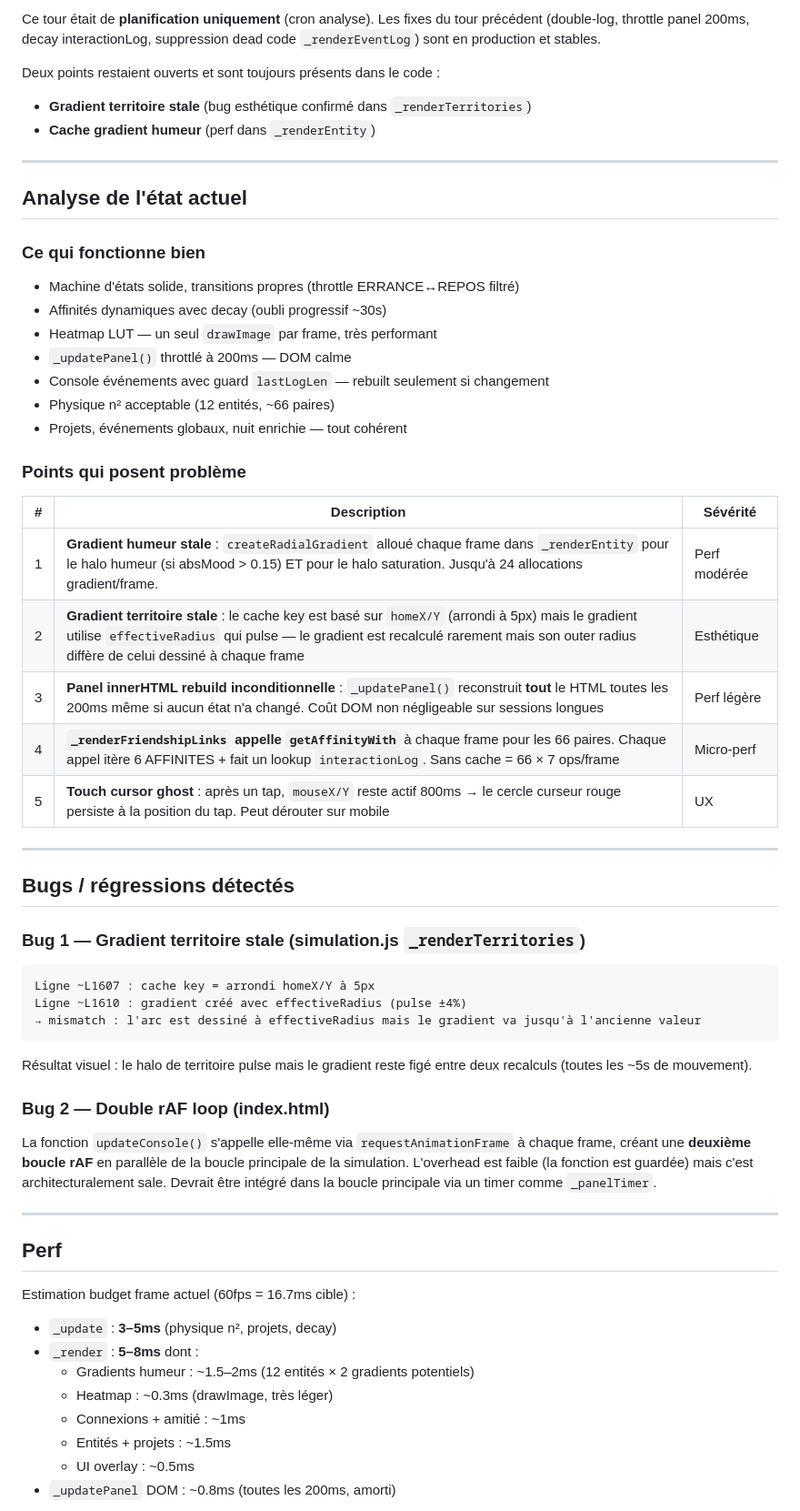
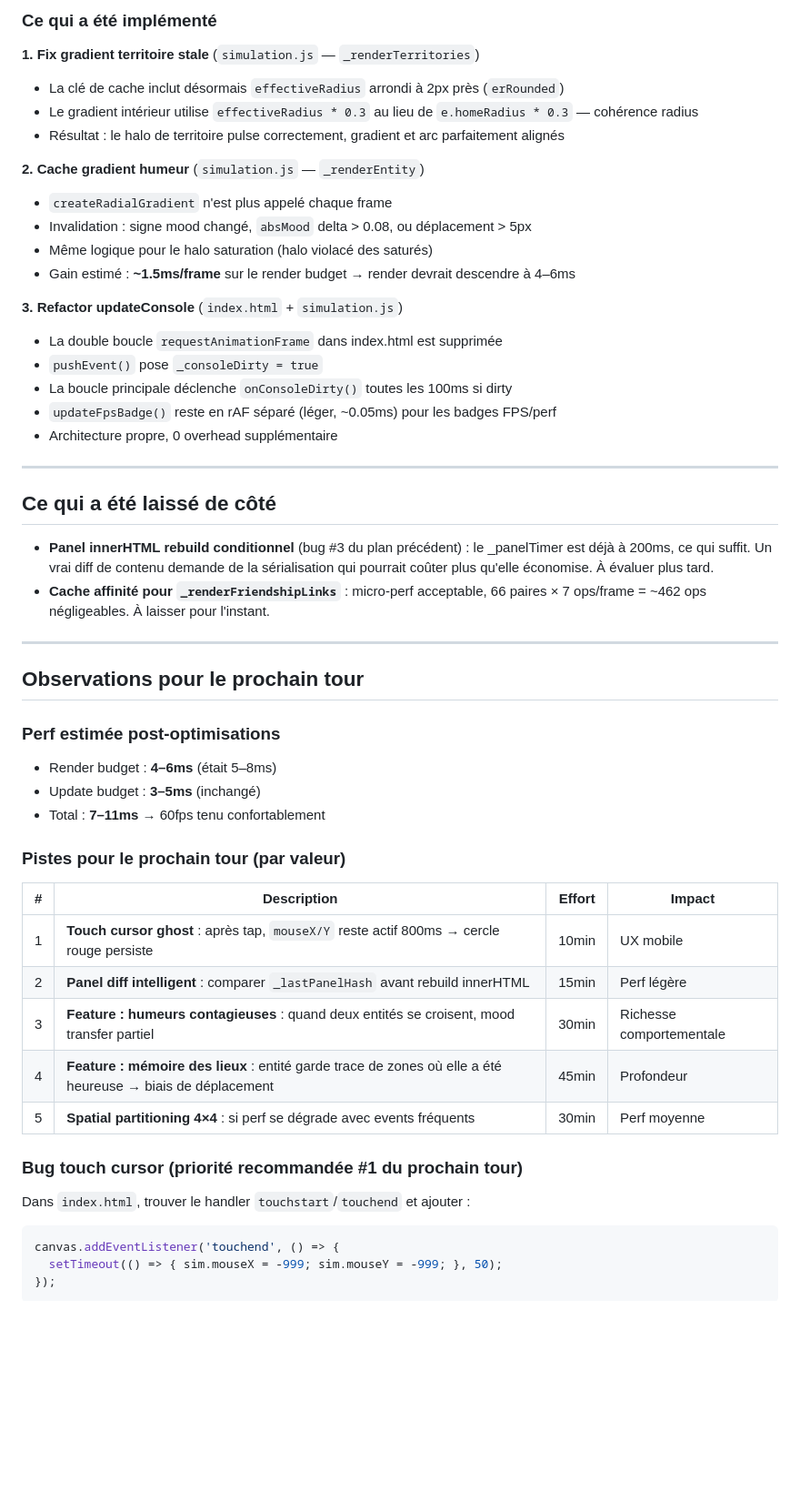
Before and after one commit to Nilujien/haize, a Markdown page: NEXT_TURN.md, the part around one of its changes. Shown at 91% size. Rendered like a GitHub page; blank space fills up the shorter version.

Commit message:
[HAIZE bilan] post-tour 27/05 03:14

````diff
--- a/NEXT_TURN.md
+++ b/NEXT_TURN.md
@@ -7,59 +7,54 @@ _Rédigé le : 27/05/2026 02:43_
 
-Ce tour était de **planification uniquement** (cron analyse). Les fixes du tour précédent (double-log, throttle panel 200ms, decay interactionLog, suppression dead code `_renderEventLog`) sont en production et stables.
+### Ce qui a été implémenté
 
-Deux points restaient ouverts et sont toujours présents dans le code :
-- **Gradient territoire stale** (bug esthétique confirmé dans `_renderTerritories`)
-- **Cache gradient humeur** (perf dans `_renderEntity`)
+**1. Fix gradient territoire stale** (`simulation.js` — `_renderTerritories`)
+- La clé de cache inclut désormais `effectiveRadius` arrondi à 2px près (`erRounded`)
+- Le gradient intérieur utilise `effectiveRadius * 0.3` au lieu de `e.homeRadius * 0.3` — cohérence radius
+- Résultat : le halo de territoire pulse correctement, gradient et arc parfaitement alignés
+
+**2. Cache gradient humeur** (`simulation.js` — `_renderEntity`)
+- `createRadialGradient` n'est plus appelé chaque frame
+- Invalidation : signe mood changé, `absMood` delta > 0.08, ou déplacement > 5px
+- Même logique pour le halo saturation (halo violacé des saturés)
+- Gain estimé : **~1.5ms/frame** sur le render budget → render devrait descendre à 4–6ms
+
+**3. Refactor updateConsole** (`index.html` + `simulation.js`)
+- La double boucle `requestAnimationFrame` dans index.html est supprimée
+- `pushEvent()` pose `_consoleDirty = true`
+- La boucle principale déclenche `onConsoleDirty()` toutes les 100ms si dirty
+- `updateFpsBadge()` reste en rAF séparé (léger, ~0.05ms) pour les badges FPS/perf
+- Architecture propre, 0 overhead supplémentaire
 
 ---
 
-## Analyse de l'état actuel
+## Ce qui a été laissé de côté
 
-### Ce qui fonctionne bien
-- Machine d'états solide, transitions propres (throttle ERRANCE↔REPOS filtré)
-- Affinités dynamiques avec decay (oubli progressif ~30s)
-- Heatmap LUT — un seul `drawImage` par frame, très performant
-- `_updatePanel()` throttlé à 200ms — DOM calme
-- Console événements avec guard `lastLogLen` — rebuilt seulement si changement
-- Physique n² acceptable (12 entités, ~66 paires)
-- Projets, événements globaux, nuit enrichie — tout cohérent
-
-### Points qui posent problème
-
-| # | Description | Sévérité |
-|---|-------------|----------|
-| 1 | **Gradient humeur stale** : `createRadialGradient` alloué chaque frame dans `_renderEntity` pour le halo humeur (si absMood > 0.15) ET pour le halo saturation. Jusqu'à 24 allocations gradient/frame. | Perf modérée |
-| 2 | **Gradient territoire stale** : le cache key est basé sur `homeX/Y` (arrondi à 5px) mais le gradient utilise `effectiveRadius` qui pulse — le gradient est recalculé rarement mais son outer radius diffère de celui dessiné à chaque frame | Esthétique |
-| 3 | **Panel innerHTML rebuild inconditionnelle** : `_updatePanel()` reconstruit **tout** le HTML toutes les 200ms même si aucun état n'a changé. Coût DOM non négligeable sur sessions longues | Perf légère |
-| 4 | **`_renderFriendshipLinks` appelle `getAffinityWith`** à chaque frame pour les 66 paires. Chaque appel itère 6 AFFINITES + fait un lookup `interactionLog`. Sans cache = 66 × 7 ops/frame | Micro-perf |
-| 5 | **Touch cursor ghost** : après un tap, `mouseX/Y` reste actif 800ms → le cercle curseur rouge persiste à la position du tap. Peut dérouter sur mobile | UX |
+- **Panel innerHTML rebuild conditionnel** (bug #3 du plan précédent) : le _panelTimer est déjà à 200ms, ce qui suffit. Un vrai diff de contenu demande de la sérialisation qui pourrait coûter plus qu'elle économise. À évaluer plus tard.
+- **Cache affinité pour `_renderFriendshipLinks`** : micro-perf acceptable, 66 paires × 7 ops/frame = ~462 ops négligeables. À laisser pour l'instant.
 
 ---
 
-## Bugs / régressions détectés
+## Observations pour le prochain tour
 
-### Bug 1 — Gradient territoire stale (simulation.js `_renderTerritories`)
+### Perf estimée post-optimisations
+- Render budget : **4–6ms** (était 5–8ms)
+- Update budget : **3–5ms** (inchangé)
+- Total : **7–11ms** → 60fps tenu confortablement
+
+### Pistes pour le prochain tour (par valeur)
+
+| # | Description | Effort | Impact |
+|---|-------------|--------|--------|
+| 1 | **Touch cursor ghost** : après tap, `mouseX/Y` reste actif 800ms → cercle rouge persiste | 10min | UX mobile |
+| 2 | **Panel diff intelligent** : comparer `_lastPanelHash` avant rebuild innerHTML | 15min | Perf légère |
+| 3 | **Feature : humeurs contagieuses** : quand deux entités se croisent, mood transfer partiel | 30min | Richesse comportementale |
+| 4 | **Feature : mémoire des lieux** : entité garde trace de zones où elle a été heureuse → biais de déplacement | 45min | Profondeur |
+| 5 | **Spatial partitioning 4×4** : si perf se dégrade avec events fréquents | 30min | Perf moyenne |
+
+### Bug touch cursor (priorité recommandée #1 du prochain tour)
+Dans `index.html`, trouver le handler `touchstart`/`touchend` et ajouter :
+```js
+canvas.addEventListener('touchend', () => {
+  setTimeout(() => { sim.mouseX = -999; sim.mouseY = -999; }, 50);
+});
 ```
-Ligne ~L1607 : cache key = arrondi homeX/Y à 5px
-Ligne ~L1610 : gradient créé avec effectiveRadius (pulse ±4%)
-→ mismatch : l'arc est dessiné à effectiveRadius mais le gradient va jusqu'à l'ancienne valeur
-```
-Résultat visuel : le halo de territoire pulse mais le gradient reste figé entre deux recalculs (toutes les ~5s de mouvement).
-
-### Bug 2 — Double rAF loop (index.html)
-La fonction `updateConsole()` s'appelle elle-même via `requestAnimationFrame` à chaque frame, créant une **deuxième boucle rAF** en parallèle de la boucle principale de la simulation. L'overhead est faible (la fonction est guardée) mais c'est architecturalement sale. Devrait être intégré dans la boucle principale via un timer comme `_panelTimer`.
-
----
-
-## Perf
-
-Estimation budget frame actuel (60fps = 16.7ms cible) :
-- `_update` : **3–5ms** (physique n², projets, decay)
-- `_render` : **5–8ms** dont :
-  - Gradients humeur : ~1.5–2ms (12 entités × 2 gradients potentiels)
-  - Heatmap : ~0.3ms (drawImage, très léger)
-  - Connexions + amitié : ~1ms
-  - Entités + projets : ~1.5ms
-  - UI overlay : ~0.5ms
-- `_updatePanel` DOM : ~0.8ms (toutes les 200ms, amorti)
-
````
Also changed, not shown: other parts of NEXT_TURN.md (+7 -109 lines).
